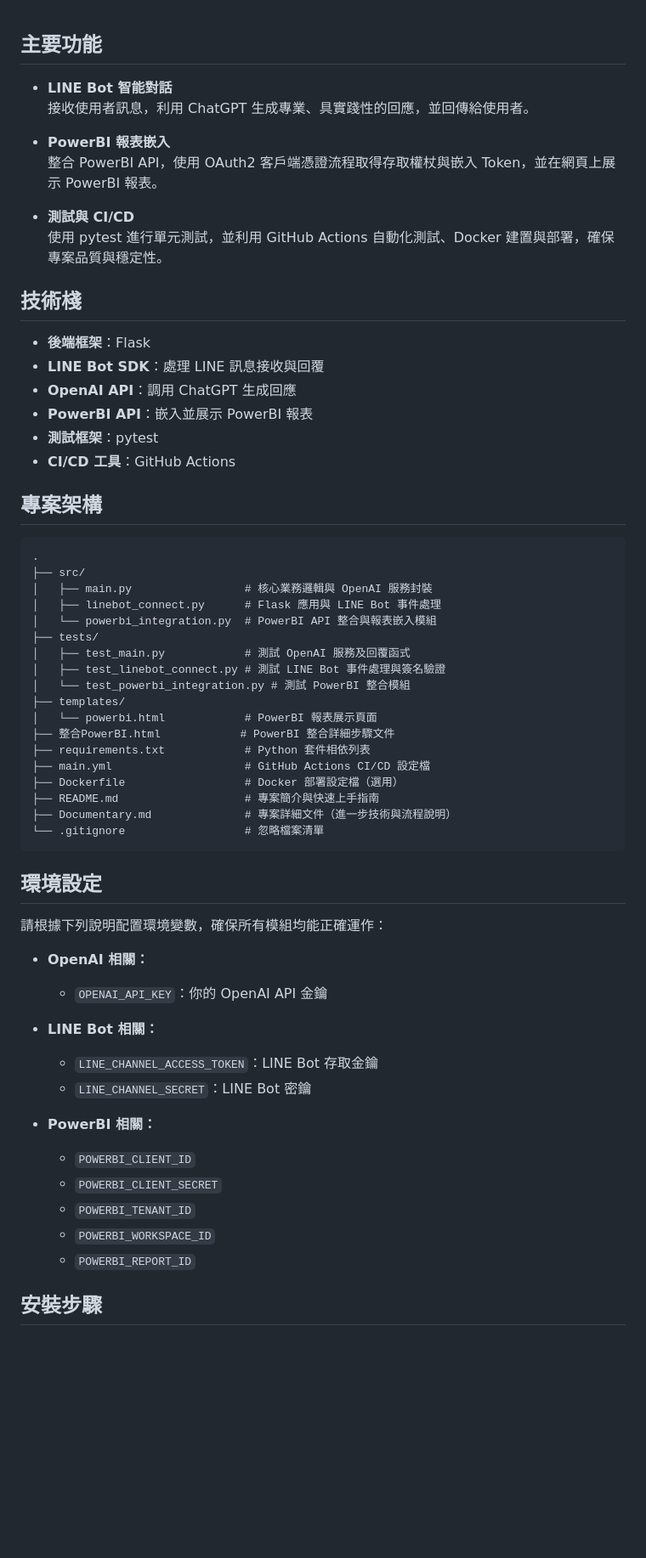
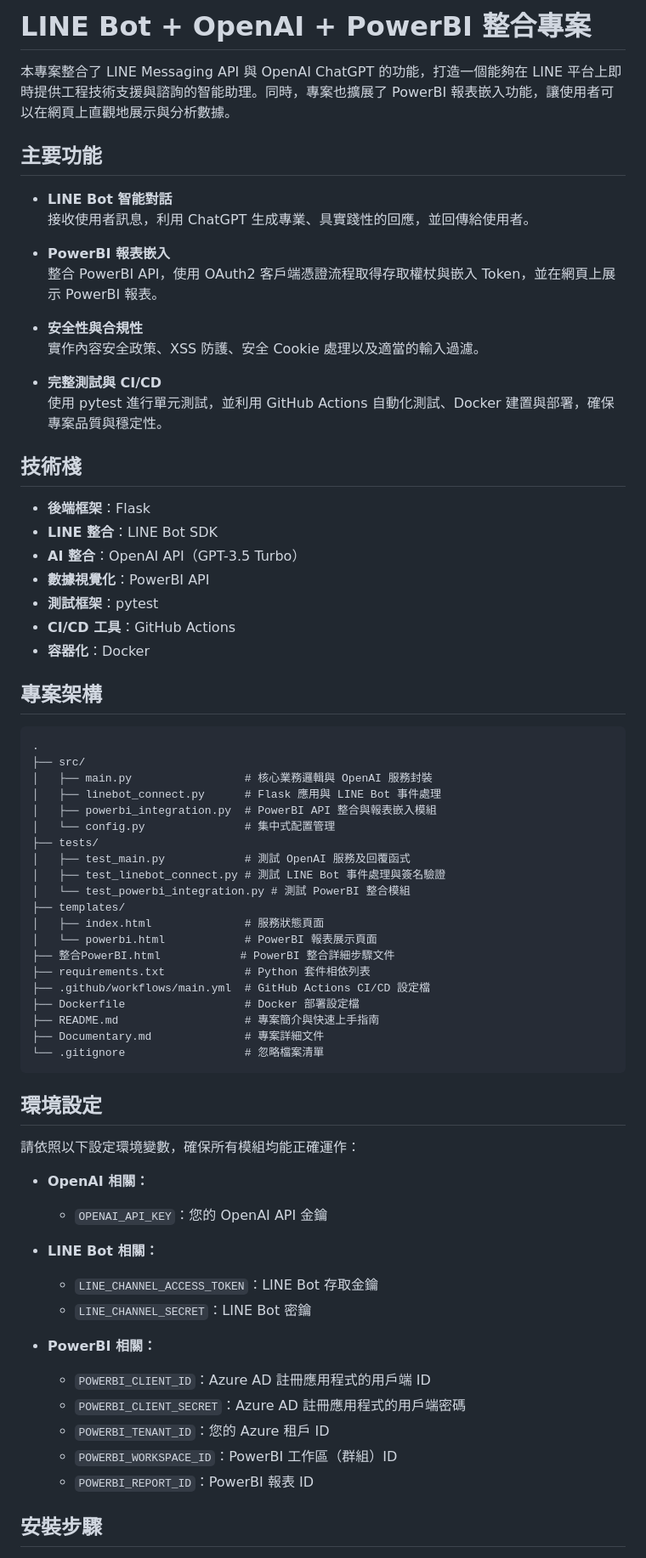
Before and after one commit to XuQingTW/capstone-project, a Markdown page: README.md, the part around the change printed below. Shown: that part at 85% size. Rendered like a GitHub page; blank space fills up the shorter version.

````diff
--- a/README.md
+++ b/README.md
@@ -1,58 +1,72 @@
+# LINE Bot + OpenAI + PowerBI 整合專案
+
+本專案整合了 LINE Messaging API 與 OpenAI ChatGPT 的功能，打造一個能夠在 LINE 平台上即時提供工程技術支援與諮詢的智能助理。同時，專案也擴展了 PowerBI 報表嵌入功能，讓使用者可以在網頁上直觀地展示與分析數據。
+
 ## 主要功能
+
 - **LINE Bot 智能對話**
   接收使用者訊息，利用 ChatGPT 生成專業、具實踐性的回應，並回傳給使用者。
 
 - **PowerBI 報表嵌入**
   整合 PowerBI API，使用 OAuth2 客戶端憑證流程取得存取權杖與嵌入 Token，並在網頁上展示 PowerBI 報表。
 
-- **測試與 CI/CD**
+- **安全性與合規性**
+  實作內容安全政策、XSS 防護、安全 Cookie 處理以及適當的輸入過濾。
+
+- **完整測試與 CI/CD**
   使用 pytest 進行單元測試，並利用 GitHub Actions 自動化測試、Docker 建置與部署，確保專案品質與穩定性。
 
 ## 技術棧
+
 - **後端框架**：Flask
-- **LINE Bot SDK**：處理 LINE 訊息接收與回覆
-- **OpenAI API**：調用 ChatGPT 生成回應
-- **PowerBI API**：嵌入並展示 PowerBI 報表
+- **LINE 整合**：LINE Bot SDK
+- **AI 整合**：OpenAI API（GPT-3.5 Turbo）
+- **數據視覺化**：PowerBI API
 - **測試框架**：pytest
 - **CI/CD 工具**：GitHub Actions
+- **容器化**：Docker
 
 ## 專案架構
+
 ```
 .
 ├── src/
 │   ├── main.py                 # 核心業務邏輯與 OpenAI 服務封裝
 │   ├── linebot_connect.py      # Flask 應用與 LINE Bot 事件處理
-│   └── powerbi_integration.py  # PowerBI API 整合與報表嵌入模組
+│   ├── powerbi_integration.py  # PowerBI API 整合與報表嵌入模組
+│   └── config.py               # 集中式配置管理
 ├── tests/
 │   ├── test_main.py            # 測試 OpenAI 服務及回覆函式
 │   ├── test_linebot_connect.py # 測試 LINE Bot 事件處理與簽名驗證
 │   └── test_powerbi_integration.py # 測試 PowerBI 整合模組
 ├── templates/
+│   ├── index.html              # 服務狀態頁面
 │   └── powerbi.html            # PowerBI 報表展示頁面
 ├── 整合PowerBI.html            # PowerBI 整合詳細步驟文件
 ├── requirements.txt            # Python 套件相依列表
-├── main.yml                    # GitHub Actions CI/CD 設定檔
-├── Dockerfile                  # Docker 部署設定檔（選用）
+├── .github/workflows/main.yml  # GitHub Actions CI/CD 設定檔
+├── Dockerfile                  # Docker 部署設定檔
 ├── README.md                   # 專案簡介與快速上手指南
-├── Documentary.md              # 專案詳細文件（進一步技術與流程說明）
+├── Documentary.md              # 專案詳細文件
 └── .gitignore                  # 忽略檔案清單
 ```
 
 ## 環境設定
-請根據下列說明配置環境變數，確保所有模組均能正確運作：
+
+請依照以下設定環境變數，確保所有模組均能正確運作：
 
 - **OpenAI 相關：**
-  - `OPENAI_API_KEY`：你的 OpenAI API 金鑰
+  - `OPENAI_API_KEY`：您的 OpenAI API 金鑰
 
 - **LINE Bot 相關：**
   - `LINE_CHANNEL_ACCESS_TOKEN`：LINE Bot 存取金鑰
   - `LINE_CHANNEL_SECRET`：LINE Bot 密鑰
 
 - **PowerBI 相關：**
-  - `POWERBI_CLIENT_ID`
-  - `POWERBI_CLIENT_SECRET`
-  - `POWERBI_TENANT_ID`
-  - `POWERBI_WORKSPACE_ID`
-  - `POWERBI_REPORT_ID`
+  - `POWERBI_CLIENT_ID`：Azure AD 註冊應用程式的用戶端 ID
+  - `POWERBI_CLIENT_SECRET`：Azure AD 註冊應用程式的用戶端密碼
+  - `POWERBI_TENANT_ID`：您的 Azure 租戶 ID
+  - `POWERBI_WORKSPACE_ID`：PowerBI 工作區（群組）ID
+  - `POWERBI_REPORT_ID`：PowerBI 報表 ID
 
 ## 安裝步驟
````
Also changed, not shown: other parts of README.md (+63 -46 lines).
